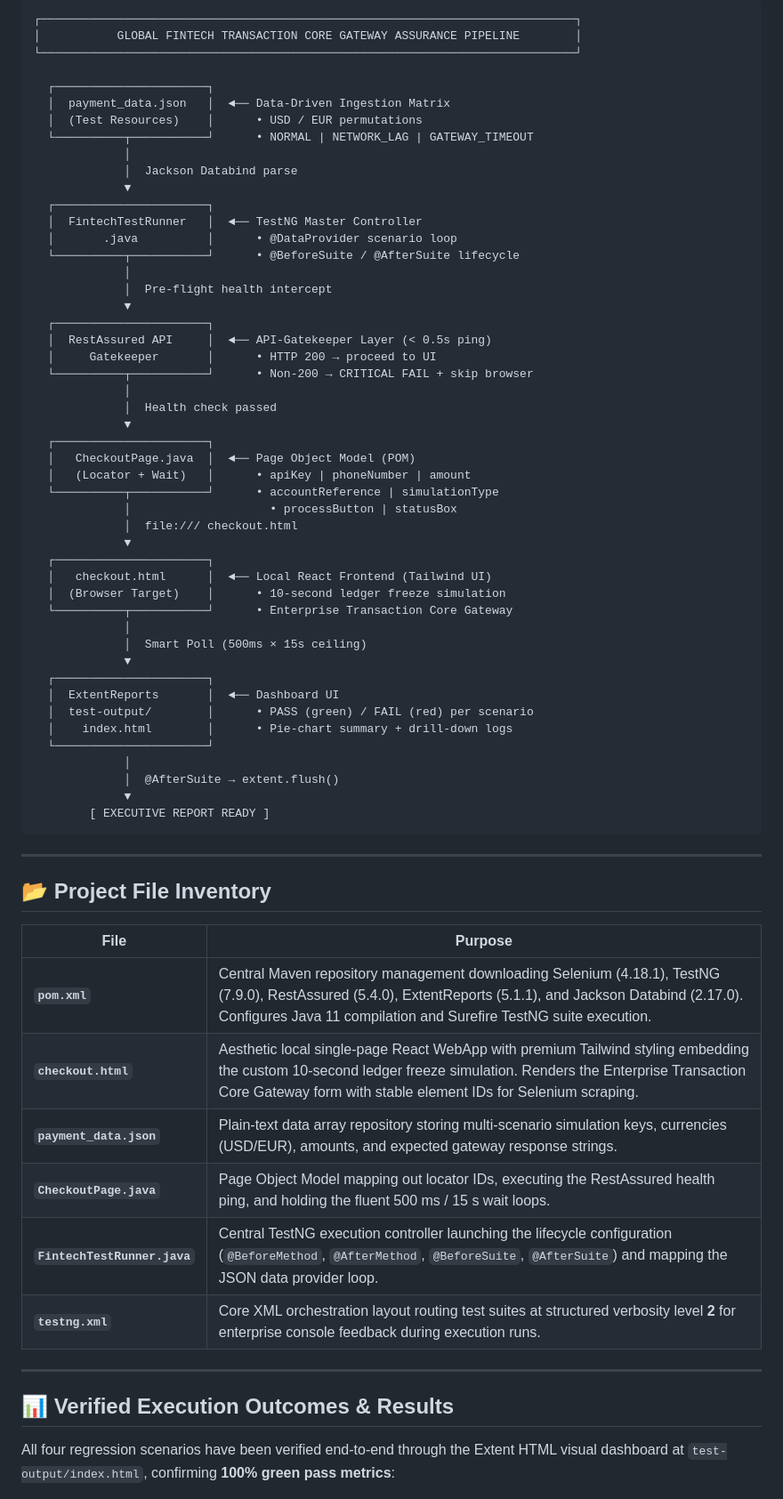
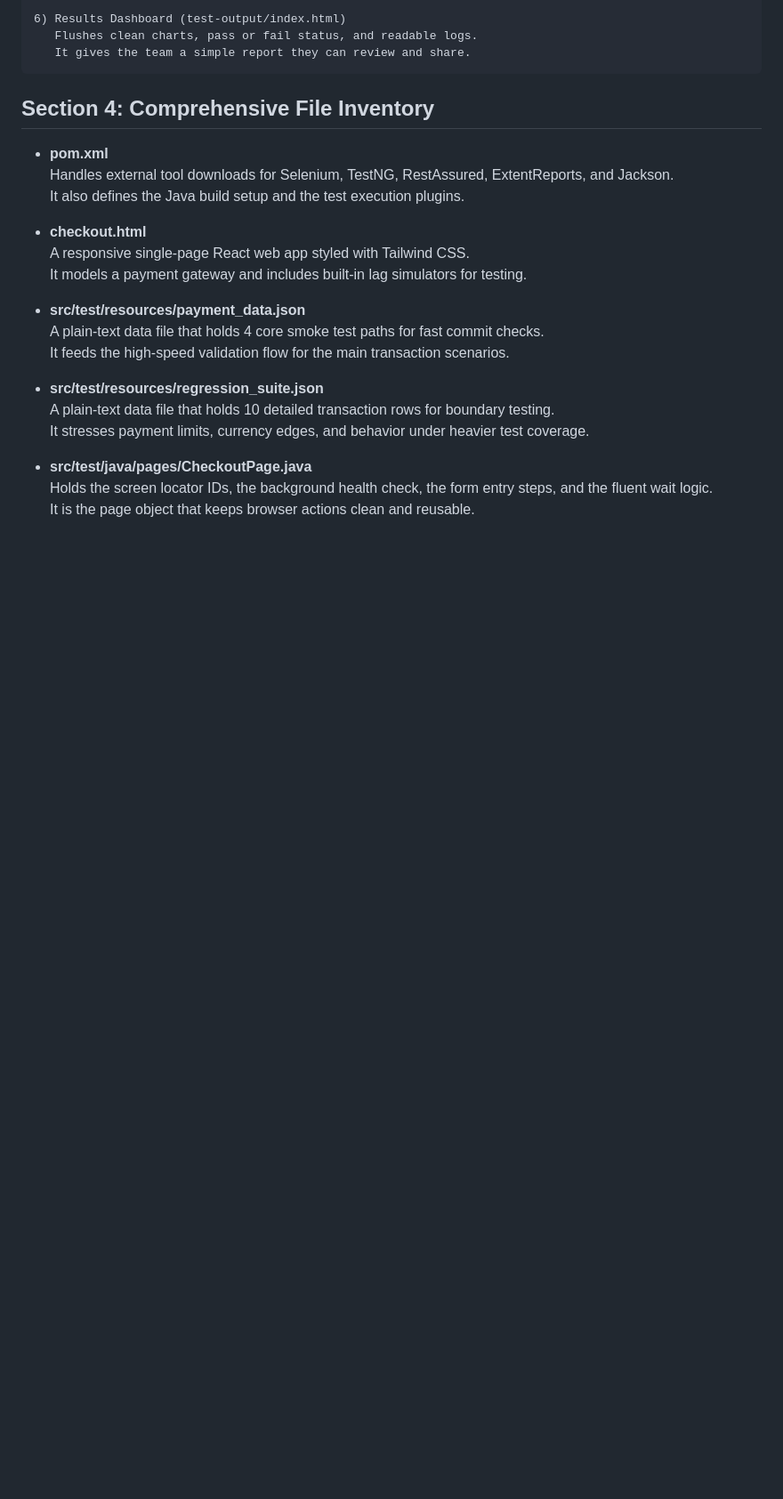
Before and after one commit to Dhiraj-Autade/deterministic-fintech-gateway-assurance-engine, a Markdown page: README.md, the part around one of its changes. Shown at 89% size. Drawn GitHub-style; blank space fills up the shorter version.

````diff
--- a/README.md
+++ b/README.md
@@ -59,70 +77,27 @@ Intercept testing runs via a **< 0.5 s** pre-flight RestAssured health check (`C
-```
-┌─────────────────────────────────────────────────────────────────────────────┐
-│           GLOBAL FINTECH TRANSACTION CORE GATEWAY ASSURANCE PIPELINE        │
-└─────────────────────────────────────────────────────────────────────────────┘
-
-  ┌──────────────────────┐
-  │  payment_data.json   │  ◄── Data-Driven Ingestion Matrix
-  │  (Test Resources)    │      • USD / EUR permutations
-  └──────────┬───────────┘      • NORMAL | NETWORK_LAG | GATEWAY_TIMEOUT
-             │
-             │  Jackson Databind parse
-             ▼
-  ┌──────────────────────┐
-  │  FintechTestRunner   │  ◄── TestNG Master Controller
-  │       .java          │      • @DataProvider scenario loop
-  └──────────┬───────────┘      • @BeforeSuite / @AfterSuite lifecycle
-             │
-             │  Pre-flight health intercept
-             ▼
-  ┌──────────────────────┐
-  │  RestAssured API     │  ◄── API-Gatekeeper Layer (< 0.5s ping)
-  │     Gatekeeper       │      • HTTP 200 → proceed to UI
-  └──────────┬───────────┘      • Non-200 → CRITICAL FAIL + skip browser
-             │
-             │  Health check passed
-             ▼
-  ┌──────────────────────┐
-  │   CheckoutPage.java  │  ◄── Page Object Model (POM)
-  │   (Locator + Wait)   │      • apiKey | phoneNumber | amount
-  └──────────┬───────────┘      • accountReference | simulationType
-             │                    • processButton | statusBox
-             │  file:/// checkout.html
-             ▼
-  ┌──────────────────────┐
-  │   checkout.html      │  ◄── Local React Frontend (Tailwind UI)
-  │  (Browser Target)    │      • 10-second ledger freeze simulation
-  └──────────┬───────────┘      • Enterprise Transaction Core Gateway
-             │
-             │  Smart Poll (500ms × 15s ceiling)
-             ▼
-  ┌──────────────────────┐
-  │  ExtentReports       │  ◄── Dashboard UI
-  │  test-output/        │      • PASS (green) / FAIL (red) per scenario
-  │    index.html        │      • Pie-chart summary + drill-down logs
-  └──────────────────────┘
-             │
-             │  @AfterSuite → extent.flush()
-             ▼
-        [ EXECUTIVE REPORT READY ]
+6) Results Dashboard (test-output/index.html)
+   Flushes clean charts, pass or fail status, and readable logs.
+   It gives the team a simple report they can review and share.
 ```
 
----
+## Section 4: Comprehensive File Inventory
 
-## 📂 Project File Inventory
+- **pom.xml**
+  Handles external tool downloads for Selenium, TestNG, RestAssured, ExtentReports, and Jackson.
+  It also defines the Java build setup and the test execution plugins.
 
-| File | Purpose |
-|---|---|
-| **`pom.xml`** | Central Maven repository management downloading Selenium (4.18.1), TestNG (7.9.0), RestAssured (5.4.0), ExtentReports (5.1.1), and Jackson Databind (2.17.0). Configures Java 11 compilation and Surefire TestNG suite execution. |
-| **`checkout.html`** | Aesthetic local single-page React WebApp with premium Tailwind styling embedding the custom 10-second ledger freeze simulation. Renders the Enterprise Transaction Core Gateway form with stable element IDs for Selenium scraping. |
-| **`payment_data.json`** | Plain-text data array repository storing multi-scenario simulation keys, currencies (USD/EUR), amounts, and expected gateway response strings. |
-| **`CheckoutPage.java`** | Page Object Model mapping out locator IDs, executing the RestAssured health ping, and holding the fluent 500 ms / 15 s wait loops. |
-| **`FintechTestRunner.java`** | Central TestNG execution controller launching the lifecycle configuration (`@BeforeMethod`, `@AfterMethod`, `@BeforeSuite`, `@AfterSuite`) and mapping the JSON data provider loop. |
-| **`testng.xml`** | Core XML orchestration layout routing test suites at structured verbosity level **2** for enterprise console feedback during execution runs. |
+- **checkout.html**
+  A responsive single-page React web app styled with Tailwind CSS.
+  It models a payment gateway and includes built-in lag simulators for testing.
 
----
+- **src/test/resources/payment_data.json**
+  A plain-text data file that holds 4 core smoke test paths for fast commit checks.
+  It feeds the high-speed validation flow for the main transaction scenarios.
 
-## 📊 Verified Execution Outcomes & Results
+- **src/test/resources/regression_suite.json**
+  A plain-text data file that holds 10 detailed transaction rows for boundary testing.
+  It stresses payment limits, currency edges, and behavior under heavier test coverage.
 
-All four regression scenarios have been verified end-to-end through the Extent HTML visual dashboard at `test-output/index.html`, confirming **100% green pass metrics**:
+- **src/test/java/pages/CheckoutPage.java**
+  Holds the screen locator IDs, the background health check, the form entry steps, and the fluent wait logic.
+  It is the page object that keeps browser actions clean and reusable.
 
````
Also changed, not shown: other parts of README.md (+65 -59 lines).
